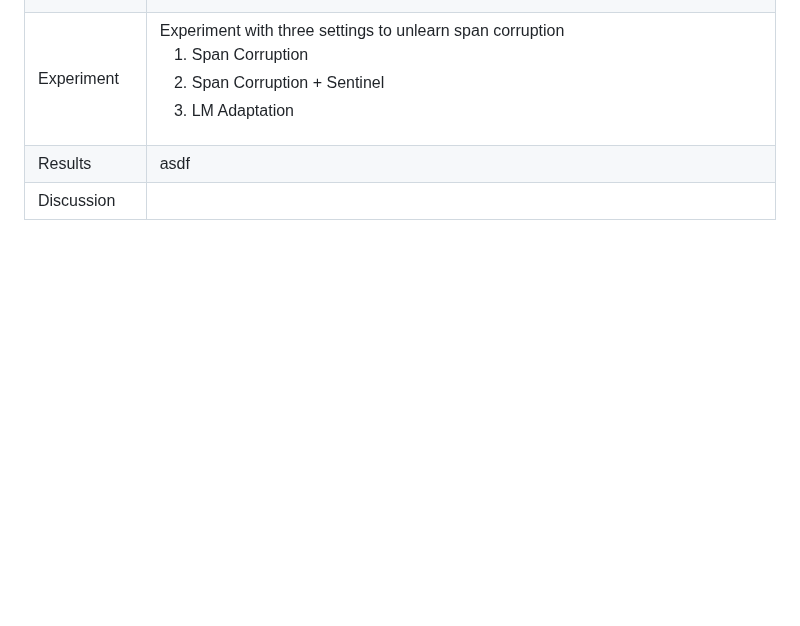
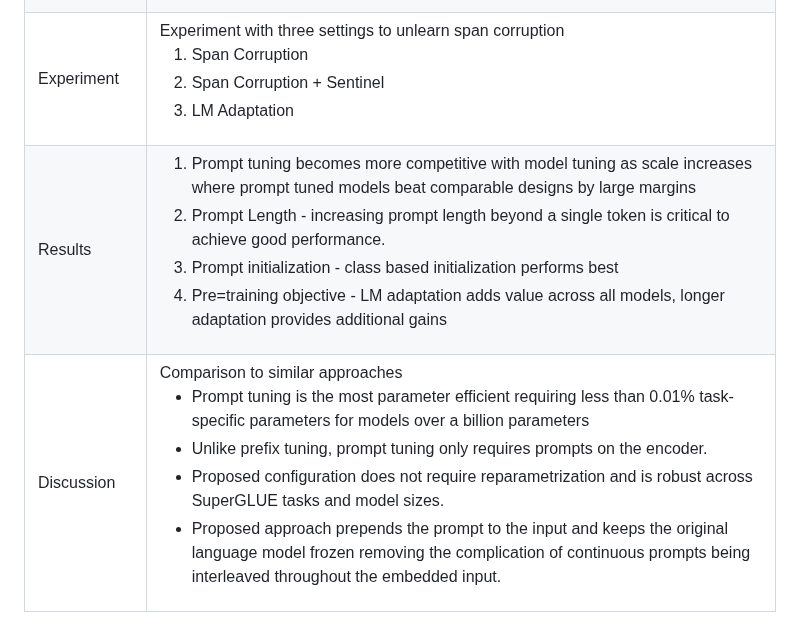
Before and after one commit to scarredwitch/NLP_LABS, a Markdown page: Reading Assignment/README.md, the part around the change. Drawn GitHub-style; blank space fills up the shorter version.

Commit message:
update reading 4

```diff
--- a/Reading Assignment/README.md
+++ b/Reading Assignment/README.md
@@ -69,5 +69,5 @@ ____
 | Related Work | 1. AutoPrompt: Eliciting Knowledge from Language Models with Automatically Generated Prompts <br /><ul><li>Shin et al. (2020) propose a search algorithm over the discrete space of words guided by downstream application training data.</li><li>This technique outperforms manual prompt design but there is still a gap relative to model tuning.</li></ul>2. Prefix-tuning: Optimizing continuous prompts for generation <br /><ul><li>Li and Liang (2021) show strong results on generative tasks with their proposed method 'prefix tuning' where the model parameters are frozen and the error is backpropagated during tuning.</li></ul>3. WARP: Word-level Adversarial ReProgramming<br /><ul><li>Hambardzumyan et al. (2021) simplify previous research by restricting trainable parameters to the input and output sub-networks of an MLM with reasonable results on classification tasks.</li></ul>|
 | Method | Prompt Tuning<ul><li>Prompt tuning is using a fixed prompt of special tokens where only the embeddings of these prompt tokens can be updated</li><li>The aim is to find a minimal length for the prompts so that it still performs well but fewer new parameters need to be tuned</li></ul>|
 | Experiment | Experiment with three settings to unlearn span corruption<ol><li>Span Corruption</li><li>Span Corruption + Sentinel</li><li>LM Adaptation</li></ol>|
-| Results | asdf|
-| Discussion | |
+| Results | <ol><li>Prompt tuning becomes more competitive with model tuning as scale increases where prompt tuned models beat comparable designs by large margins</li><li>Prompt Length - increasing prompt length beyond a single token is critical to achieve good performance.</li><li>Prompt initialization - class based initialization performs best</li><li>Pre=training objective - LM adaptation adds value across all models, longer adaptation provides additional gains</li></ol>|
+| Discussion | Comparison to similar approaches <ul><li>Prompt tuning is the most parameter efficient requiring less than 0.01% task-specific parameters for models over a billion parameters</li><li>Unlike prefix tuning, prompt tuning only requires prompts on the encoder.</li><li>Proposed configuration does not require reparametrization and is robust across SuperGLUE tasks and model sizes.</li><li>Proposed approach prepends the prompt to the input and keeps the original language model frozen removing the complication of continuous prompts being interleaved throughout the embedded input.</li></ul>|
```
